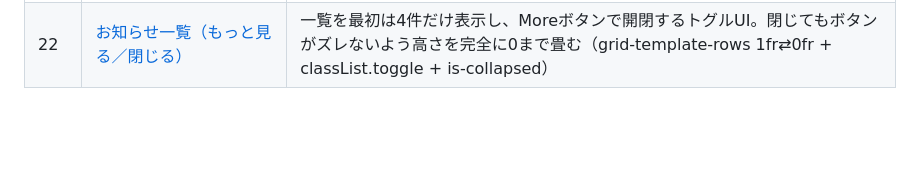
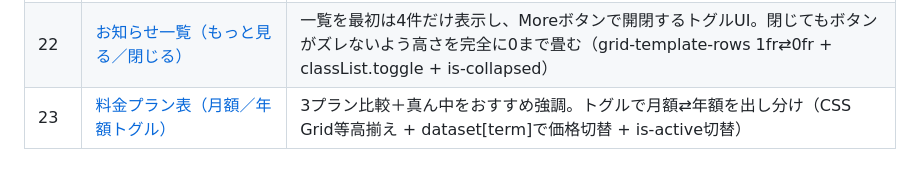
Before and after one commit to Hoko-web/js-practice, a Markdown page: README.md, the part around the change. GitHub-like rendering; blank space fills up the shorter version.

Commit message:
docs: 料金プラン表（23-pricing）のREADMEと一覧を追加
Co-Authored-By: Claude Opus 4.8 <noreply@anthropic.com>

```diff
--- a/README.md
+++ b/README.md
@@ -29,3 +29,4 @@ HTML / CSS / JavaScript の基礎〜実務スキルを、小さく作りなが
 | 20 | [フェードで開くドロワーメニュー](./20-fade-drawer/) | ハンバーガー開閉のドロワーを visibility+opacity で実装（フェードと操作可否の両立・4つの閉じトリガー・aria同期・Escキー） |
 | 21 | [お客様の声スライダー（Swiper）](./21-swiper/) | Swiper（CDN）でカルーセル実装。自動送り・ページネーション・前後矢印・レスポンシブ表示枚数（new Swiper + breakpoints + loop） |
 | 22 | [お知らせ一覧（もっと見る／閉じる）](./22-load-more/) | 一覧を最初は4件だけ表示し、Moreボタンで開閉するトグルUI。閉じてもボタンがズレないよう高さを完全に0まで畳む（grid-template-rows 1fr⇄0fr + classList.toggle + is-collapsed） |
+| 23 | [料金プラン表（月額／年額トグル）](./23-pricing/) | 3プラン比較＋真ん中をおすすめ強調。トグルで月額⇄年額を出し分け（CSS Grid等高揃え + dataset[term]で価格切替 + is-active切替） |
```
Also changed, not shown: 23-pricing/README.md (added, +22 -0 lines).
